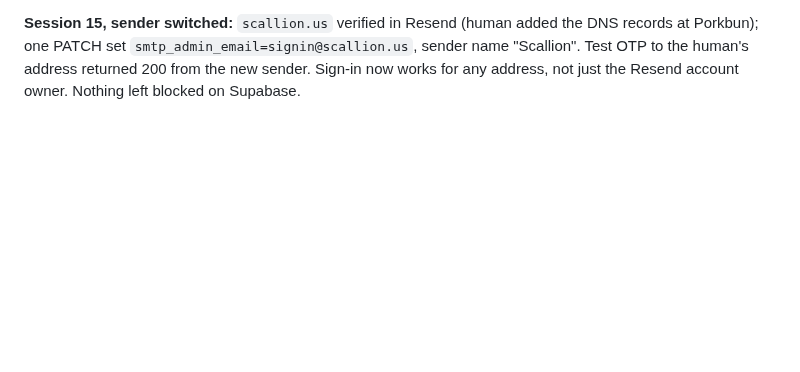
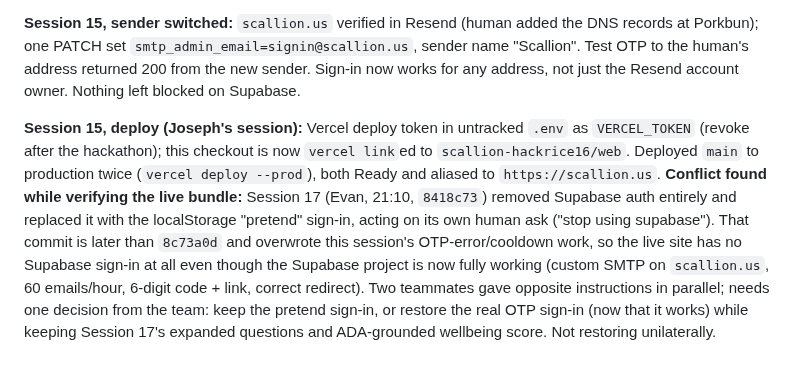
Before and after one commit to Odey340/Scallion, a Markdown page: docs/log/C.md, the part around the change. GitHub-like rendering; blank space fills up the shorter version.

Commit message:
[C] log: prod deploy; Supabase sign-in was removed by 8418c73, needs a team decision
Co-Authored-By: Claude Fable 5.1 <noreply@anthropic.com>

```diff
--- a/docs/log/C.md
+++ b/docs/log/C.md
@@ -290,3 +290,5 @@ Concurrent with sessions 5-9 above (discovered on rebase, not before) — renumb
 **Session 15 addendum (Supabase auth config applied via Management API):** Human provided a Supabase personal access token + a send-only Resend API key (both in untracked `.env` as `SUPABASE_ACCESS_TOKEN` / `RESEND_API_KEY`; revoke/rotate after the hackathon). The claude.ai Supabase connector has no auth-config tool, so this went through `PATCH https://api.supabase.com/v1/projects/cmjxjgsoyydqlbgillkx/config/auth`. Before: `site_url=http://localhost:3000`, empty allowlist, no SMTP, `rate_limit_email_sent=2`, OTP length 8, magic-link template with link only. After: `site_url=https://scallion.us`; allowlist `https://scallion.us/**, https://www.scallion.us/**, https://*.vercel.app/**, localhost:8081/3000`; custom SMTP `smtp.resend.com:465` user `resend`, sender "Scallion" `<onboarding@resend.dev>`; `rate_limit_email_sent=60`; OTP length 6 (matches the app's field); magic-link email now shows `{{ .Token }}` *and* the `{{ .ConfirmationURL }}` link, so both the typed-code path and the link path in `onboarding.tsx` work. Session 14's three dashboard steps are therefore done. Test `POST /auth/v1/otp` for the human's address returned 200 (accepted by SMTP; delivery not verifiable from here). **Caveat:** `onboarding@resend.dev` only delivers to the Resend account owner's inbox; for teammates/judges the human must add `scallion.us` in the Resend dashboard (free) and add its DKIM/SPF records at Porkbun, then the sender switches to `signin@scallion.us` with one more PATCH.
 
 **Session 15, sender switched:** `scallion.us` verified in Resend (human added the DNS records at Porkbun); one PATCH set `smtp_admin_email=signin@scallion.us`, sender name "Scallion". Test OTP to the human's address returned 200 from the new sender. Sign-in now works for any address, not just the Resend account owner. Nothing left blocked on Supabase.
+
+**Session 15, deploy (Joseph's session):** Vercel deploy token in untracked `.env` as `VERCEL_TOKEN` (revoke after the hackathon); this checkout is now `vercel link`ed to `scallion-hackrice16/web`. Deployed `main` to production twice (`vercel deploy --prod`), both Ready and aliased to `https://scallion.us`. **Conflict found while verifying the live bundle:** Session 17 (Evan, 21:10, `8418c73`) removed Supabase auth entirely and replaced it with the localStorage "pretend" sign-in, acting on its own human ask ("stop using supabase"). That commit is later than `8c73a0d` and overwrote this session's OTP-error/cooldown work, so the live site has no Supabase sign-in at all even though the Supabase project is now fully working (custom SMTP on `scallion.us`, 60 emails/hour, 6-digit code + link, correct redirect). Two teammates gave opposite instructions in parallel; needs one decision from the team: keep the pretend sign-in, or restore the real OTP sign-in (now that it works) while keeping Session 17's expanded questions and ADA-grounded wellbeing score. Not restoring unilaterally.
```
